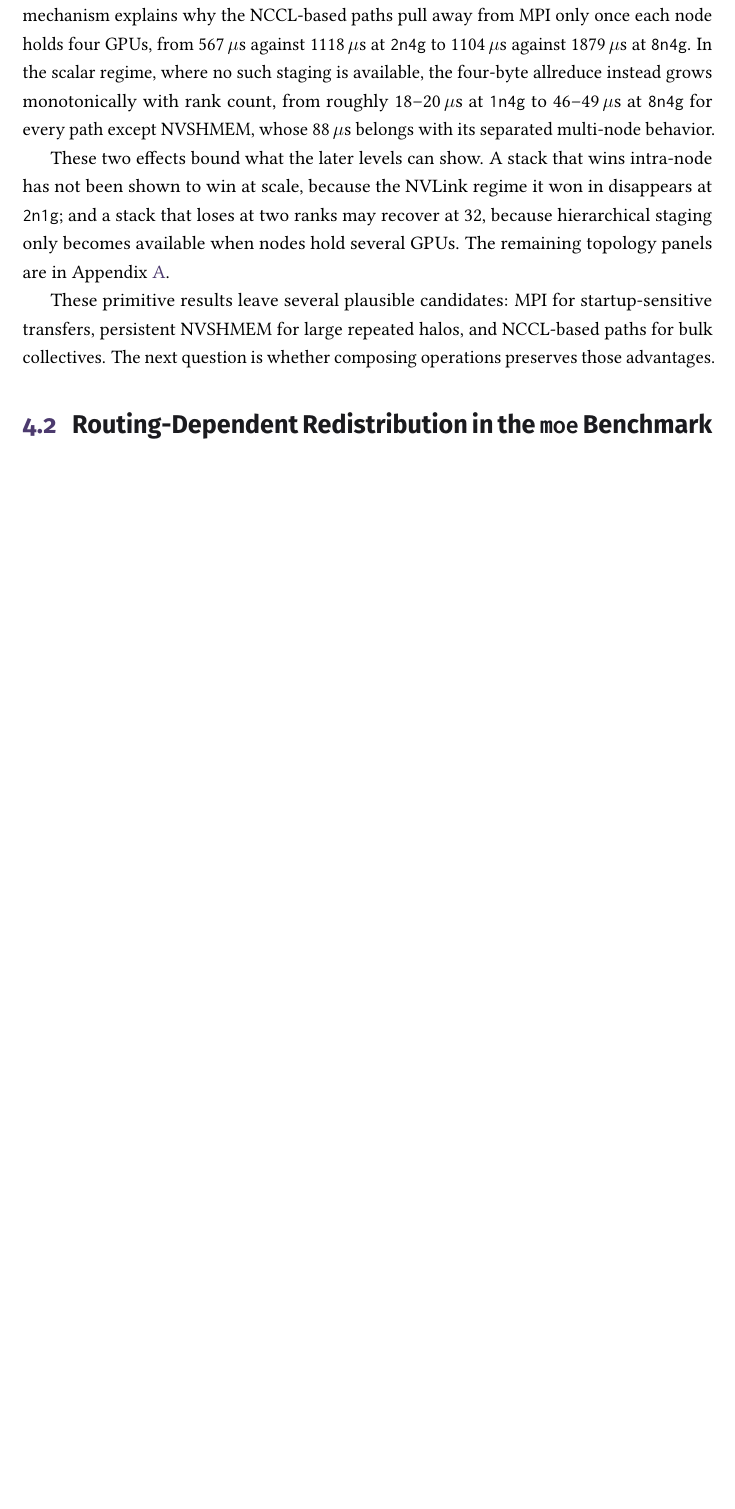
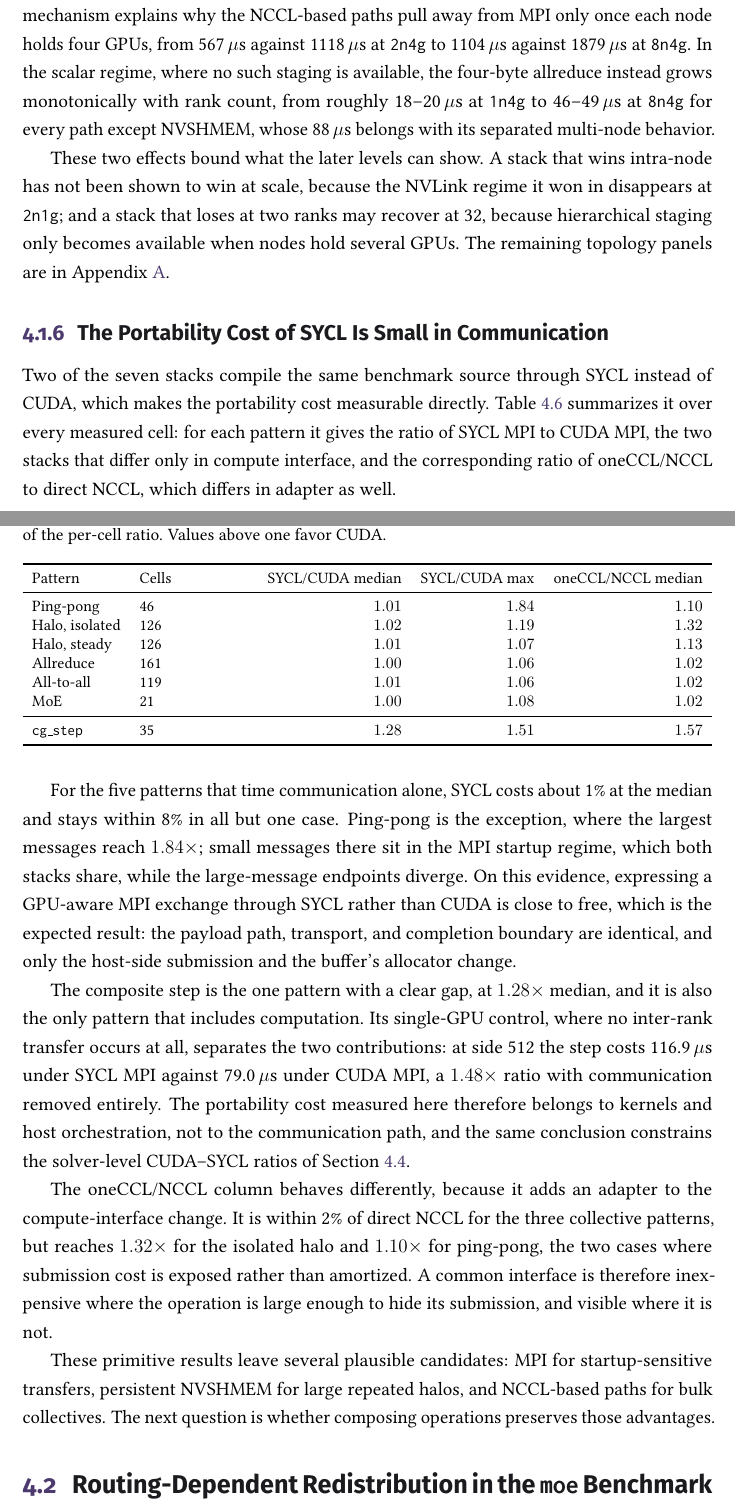
Before and after one commit to y3rbiadit0/master-thesis-gpu-device-benchmark, a LaTeX thesis (main.tex, which reads chapters/04-experimental-evaluation.tex): part of page 68 of 106 before the commit and two parts of pages 68 and 69 of 107 after it, the two joined at a grey line, cut so that both start at the same text, the shorter picture padded with empty space. Compiled offline with pdfLaTeX.

Commit message:
enhanced methodology/experimental

```diff
--- a/chapters/04-experimental-evaluation.tex
+++ b/chapters/04-experimental-evaluation.tex
@@ -175,6 +175,37 @@ Reading the four patterns across the topology axis rather than the size axis sep
 Allreduce shows the second effect, and it runs in the opposite direction. At 16\,MiB, \texttt{2n1g} costs 1557\,$\mu$s for NCCL even though only two GPUs participate, whereas \texttt{8n4g} with 32 GPUs costs 1104\,$\mu$s. Adding intra-node ranks does not simply add work: the NVLink stage of a hierarchical reduction shrinks the payload that must cross InfiniBand. The same mechanism explains why the NCCL-based paths pull away from MPI only once each node holds four GPUs, from 567\,$\mu$s against 1118\,$\mu$s at \texttt{2n4g} to 1104\,$\mu$s against 1879\,$\mu$s at \texttt{8n4g}. In the scalar regime, where no such staging is available, the four-byte allreduce instead grows monotonically with rank count, from roughly 18--20\,$\mu$s at \texttt{1n4g} to 46--49\,$\mu$s at \texttt{8n4g} for every path except NVSHMEM, whose 88\,$\mu$s belongs with its separated multi-node behavior.
 
 These two effects bound what the later levels can show. A stack that wins intra-node has not been shown to win at scale, because the NVLink regime it won in disappears at \texttt{2n1g}; and a stack that loses at two ranks may recover at 32, because hierarchical staging only becomes available when nodes hold several GPUs. The remaining topology panels are in Appendix~\ref{app:complete-results}.
+
+\subsection{The Portability Cost of SYCL Is Small in Communication}\label{sec:sycl-portability}
+
+Two of the seven stacks compile the same benchmark source through SYCL instead of CUDA, which makes the portability cost measurable directly. Table~\ref{tab:m-sycl-portability} summarizes it over every measured cell: for each pattern it gives the ratio of SYCL MPI to CUDA MPI, the two stacks that differ only in compute interface, and the corresponding ratio of oneCCL/NCCL to direct NCCL, which differs in adapter as well.
+
+\begin{table}[tb]
+\centering
+\caption{SYCL relative to CUDA over all measured cells of each pattern, as median and maximum of the per-cell ratio. Values above one favor CUDA.}
+\label{tab:m-sycl-portability}
+\footnotesize
+\begin{tabularx}{\textwidth}{lYrrr}
+\toprule
+Pattern & Cells & SYCL/CUDA median & SYCL/CUDA max & oneCCL/NCCL median\\
+\midrule
+Ping-pong & 46 & $1.01$ & $1.84$ & $1.10$\\
+Halo, isolated & 126 & $1.02$ & $1.19$ & $1.32$\\
+Halo, steady & 126 & $1.01$ & $1.07$ & $1.13$\\
+Allreduce & 161 & $1.00$ & $1.06$ & $1.02$\\
+All-to-all & 119 & $1.01$ & $1.06$ & $1.02$\\
+MoE & 21 & $1.00$ & $1.08$ & $1.02$\\
+\midrule
+\texttt{cg\_step} & 35 & $1.28$ & $1.51$ & $1.57$\\
+\bottomrule
+\end{tabularx}
+\end{table}
+
+For the five patterns that time communication alone, SYCL costs about 1\% at the median and stays within 8\% in all but one case. Ping-pong is the exception, where the largest messages reach $1.84\times$; small messages there sit in the MPI startup regime, which both stacks share, while the large-message endpoints diverge. On this evidence, expressing a GPU-aware MPI exchange through SYCL rather than CUDA is close to free, which is the expected result: the payload path, transport, and completion boundary are identical, and only the host-side submission and the buffer's allocator change.
+
+The composite step is the one pattern with a clear gap, at $1.28\times$ median, and it is also the only pattern that includes computation. Its single-GPU control, where no inter-rank transfer occurs at all, separates the two contributions: at side 512 the step costs 116.9\,$\mu$s under SYCL MPI against 79.0\,$\mu$s under CUDA MPI, a $1.48\times$ ratio with communication removed entirely. The portability cost measured here therefore belongs to kernels and host orchestration, not to the communication path, and the same conclusion constrains the solver-level CUDA--SYCL ratios of Section~\ref{sec:acg-results}.
+
+The oneCCL/NCCL column behaves differently, because it adds an adapter to the compute-interface change. It is within 2\% of direct NCCL for the three collective patterns, but reaches $1.32\times$ for the isolated halo and $1.10\times$ for ping-pong, the two cases where submission cost is exposed rather than amortized. A common interface is therefore inexpensive where the operation is large enough to hide its submission, and visible where it is not.
 
 These primitive results leave several plausible candidates: MPI for startup-sensitive transfers, persistent NVSHMEM for large repeated halos, and NCCL-based paths for bulk collectives. The next question is whether composing operations preserves those advantages.
 
```
Also changed, not shown: chapters/03-methodology.tex (+3 -3 lines).
